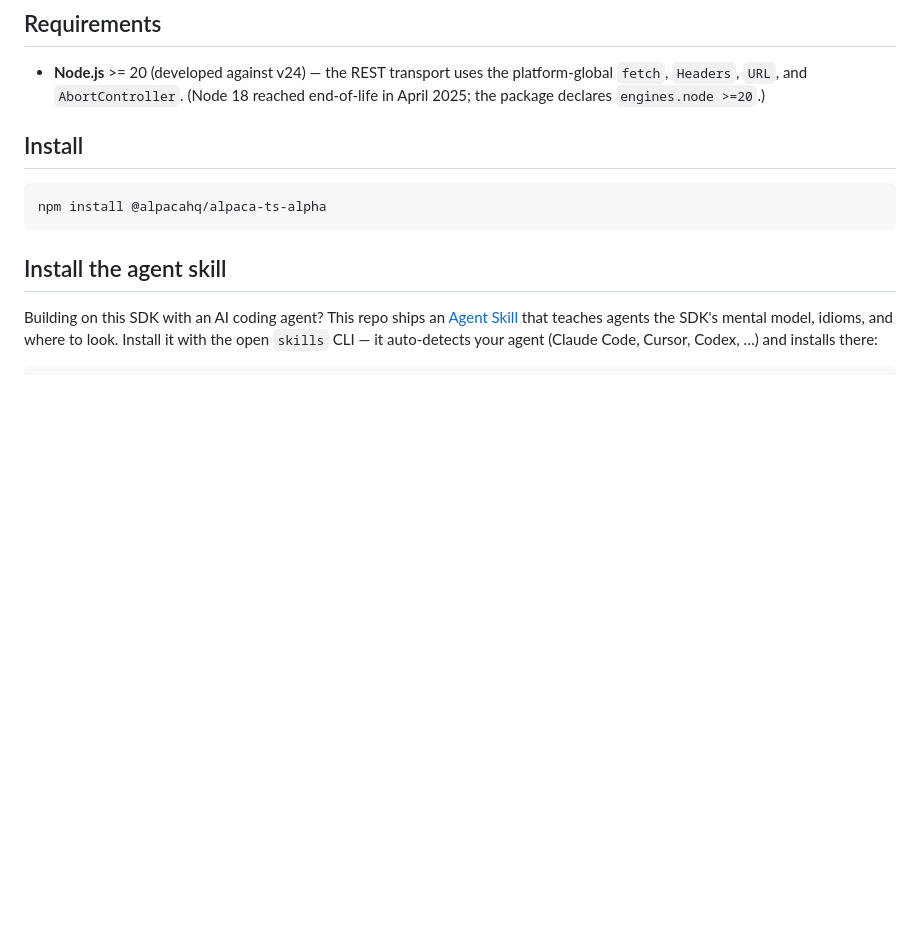
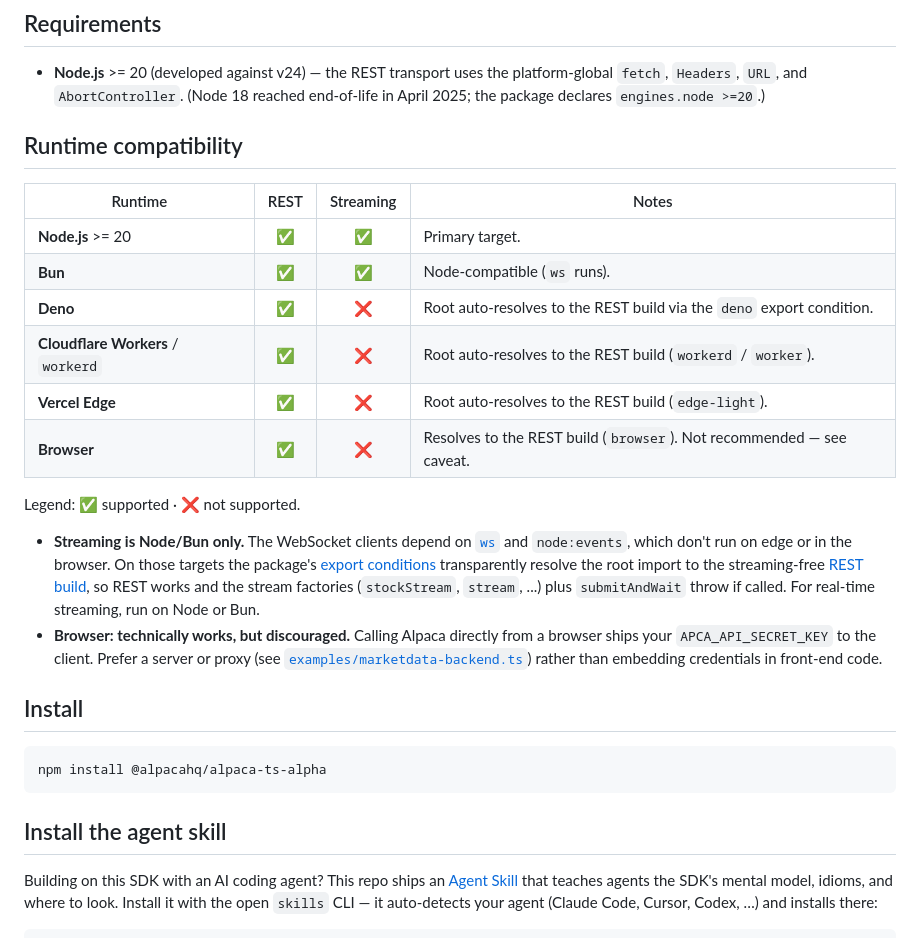
Before and after one commit to alpacahq/alpaca-ts-alpha, a Markdown page: README.md, the part around the change. Rendered like a GitHub page; blank space fills up the shorter version.

Commit message:
Add compat matrix

```diff
--- a/README.md
+++ b/README.md
@@ -11,6 +11,31 @@ and real-time streaming.
 - **Node.js** >= 20 (developed against v24) — the REST transport uses the
   platform-global `fetch`, `Headers`, `URL`, and `AbortController`. (Node 18
   reached end-of-life in April 2025; the package declares `engines.node >=20`.)
+
+## Runtime compatibility
+
+| Runtime | REST | Streaming | Notes |
+| --- | :---: | :---: | --- |
+| **Node.js** >= 20 | ✅ | ✅ | Primary target. |
+| **Bun** | ✅ | ✅ | Node-compatible (`ws` runs). |
+| **Deno** | ✅ | ❌ | Root auto-resolves to the REST build via the `deno` export condition. |
+| **Cloudflare Workers** / `workerd` | ✅ | ❌ | Root auto-resolves to the REST build (`workerd` / `worker`). |
+| **Vercel Edge** | ✅ | ❌ | Root auto-resolves to the REST build (`edge-light`). |
+| **Browser** | ✅ | ❌ | Resolves to the REST build (`browser`). Not recommended — see caveat. |
+
+Legend: ✅ supported · ❌ not supported.
+
+- **Streaming is Node/Bun only.** The WebSocket clients depend on
+  [`ws`](https://github.com/websockets/ws) and `node:events`, which don't run on
+  edge or in the browser. On those targets the package's
+  [export conditions](#edge--browser-runtimes) transparently resolve the root
+  import to the streaming-free [REST build](#rest-only-entrypoint), so REST works
+  and the stream factories (`stockStream`, `stream`, ...) plus `submitAndWait`
+  throw if called. For real-time streaming, run on Node or Bun.
+- **Browser: technically works, but discouraged.** Calling Alpaca directly from a
+  browser ships your `APCA_API_SECRET_KEY` to the client. Prefer a server or
+  proxy (see [`examples/marketdata-backend.ts`](./examples/marketdata-backend.ts))
+  rather than embedding credentials in front-end code.
 
 ## Install
 
```
